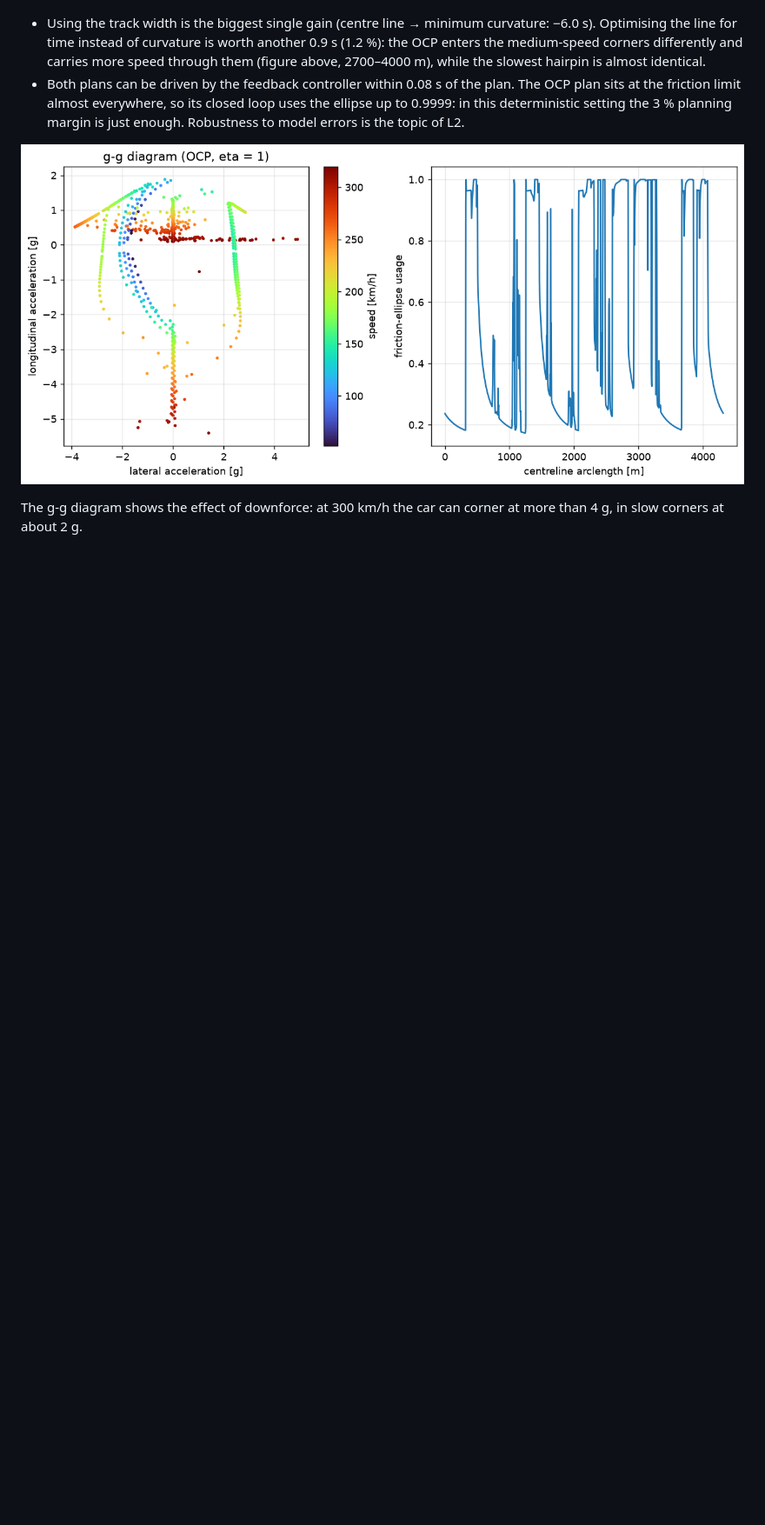
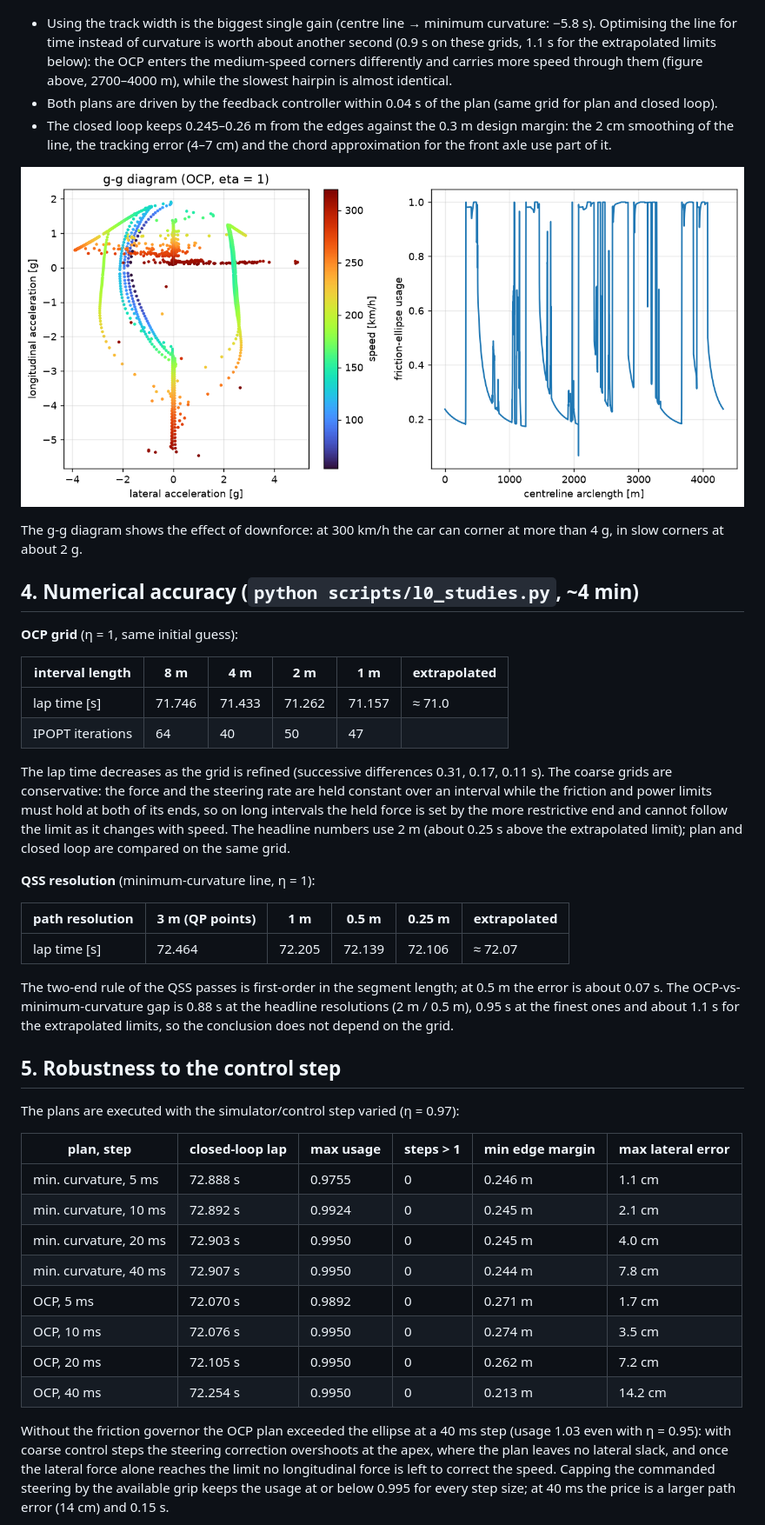
Before and after one commit to yuanche-auto/F1-Race, a Markdown page: docs/L0.md, the part around one of its changes. Shown at 87% size. Rendered like a GitHub page; pictures changed too: docs/figures/L0/gg.png; blank space fills up the shorter version.

```diff
--- a/docs/L0.md
+++ b/docs/L0.md
@@ -82,20 +98,73 @@ Reproduce with `python scripts/run_l0.py` (about 40 s; numbers in
 ![speed](figures/L0/speed.png)
 
 * Using the track width is the biggest single gain (centre line → minimum
-  curvature: −6.0 s). Optimising the line for time instead of curvature is
-  worth another 0.9 s (1.2 %): the OCP enters the medium-speed corners
-  differently and carries more speed through them (figure above, 2700–4000 m),
-  while the slowest hairpin is almost identical.
-* Both plans can be driven by the feedback controller within 0.08 s of the
-  plan. The OCP plan sits at the friction limit almost everywhere, so its
-  closed loop uses the ellipse up to 0.9999: in this deterministic setting
-  the 3 % planning margin is just enough. Robustness to model errors is the
-  topic of L2.
+  curvature: −5.8 s). Optimising the line for time instead of curvature is
+  worth about another second (0.9 s on these grids, 1.1 s for the extrapolated
+  limits below): the OCP enters the medium-speed corners differently and
+  carries more speed through them (figure above, 2700–4000 m), while the
+  slowest hairpin is almost identical.
+* Both plans are driven by the feedback controller within 0.04 s of the plan
+  (same grid for plan and closed loop).
+* The closed loop keeps 0.245–0.26 m from the edges against the 0.3 m design
+  margin: the 2 cm smoothing of the line, the tracking error (4–7 cm) and the
+  chord approximation for the front axle use part of it.
 
 ![g-g](figures/L0/gg.png)
 
 The g-g diagram shows the effect of downforce: at 300 km/h the car can corner
 at more than 4 g, in slow corners at about 2 g.
 
+## 4. Numerical accuracy (`python scripts/l0_studies.py`, ~4 min)
+
+**OCP grid** (η = 1, same initial guess):
+
+| interval length | 8 m | 4 m | 2 m | 1 m | extrapolated |
+|---|---|---|---|---|---|
+| lap time [s] | 71.746 | 71.433 | 71.262 | 71.157 | ≈ 71.0 |
+| IPOPT iterations | 64 | 40 | 50 | 47 | |
+
+The lap time decreases as the grid is refined (successive differences 0.31,
+0.17, 0.11 s). The coarse grids are conservative: the force and the steering
+rate are held constant over an interval while the friction and power limits
+must hold at both of its ends, so on long intervals the held force is set by
+the more restrictive end and cannot follow the limit as it changes with speed.
+The headline numbers use 2 m (about 0.25 s above the extrapolated limit); plan
+and closed loop are compared on the same grid.
+
+**QSS resolution** (minimum-curvature line, η = 1):
+
+| path resolution | 3 m (QP points) | 1 m | 0.5 m | 0.25 m | extrapolated |
+|---|---|---|---|---|---|
+| lap time [s] | 72.464 | 72.205 | 72.139 | 72.106 | ≈ 72.07 |
+
+The two-end rule of the QSS passes is first-order in the segment length; at
+0.5 m the error is about 0.07 s. The OCP-vs-minimum-curvature gap is 0.88 s at
+the headline resolutions (2 m / 0.5 m), 0.95 s at the finest ones and about
+1.1 s for the extrapolated limits, so the conclusion does not depend on the
+grid.
+
+## 5. Robustness to the control step
+
+The plans are executed with the simulator/control step varied (η = 0.97):
+
+| plan, step | closed-loop lap | max usage | steps > 1 | min edge margin | max lateral error |
+|---|---|---|---|---|---|
+| min. curvature, 5 ms | 72.888 s | 0.9755 | 0 | 0.246 m | 1.1 cm |
+| min. curvature, 10 ms | 72.892 s | 0.9924 | 0 | 0.245 m | 2.1 cm |
+| min. curvature, 20 ms | 72.903 s | 0.9950 | 0 | 0.245 m | 4.0 cm |
+| min. curvature, 40 ms | 72.907 s | 0.9950 | 0 | 0.244 m | 7.8 cm |
+| OCP, 5 ms | 72.070 s | 0.9892 | 0 | 0.271 m | 1.7 cm |
+| OCP, 10 ms | 72.076 s | 0.9950 | 0 | 0.274 m | 3.5 cm |
+| OCP, 20 ms | 72.105 s | 0.9950 | 0 | 0.262 m | 7.2 cm |
+| OCP, 40 ms | 72.254 s | 0.9950 | 0 | 0.213 m | 14.2 cm |
+
+Without the friction governor the OCP plan exceeded the ellipse at a 40 ms step
+(usage 1.03 even with η = 0.95): with coarse control steps the steering
+correction overshoots at the apex, where the plan leaves no lateral slack, and
+once the lateral force alone reaches the limit no longitudinal force is left to
+correct the speed. Capping the commanded steering by the available grip keeps
+the usage at or below 0.995 for every step size; at 40 ms the price is a larger
+path error (14 cm) and 0.15 s.
+
 ![closed loop](figures/L0/closed_loop.png)
 
```
Also changed, not shown: other parts of docs/L0.md (+60 -41 lines), README.md (+9 -4 lines), STATUS.md (+9 -3 lines), docs/figures/L0/closed_loop.png, docs/figures/L0/lines.png, docs/figures/L0/speed.png, 9 other files.
